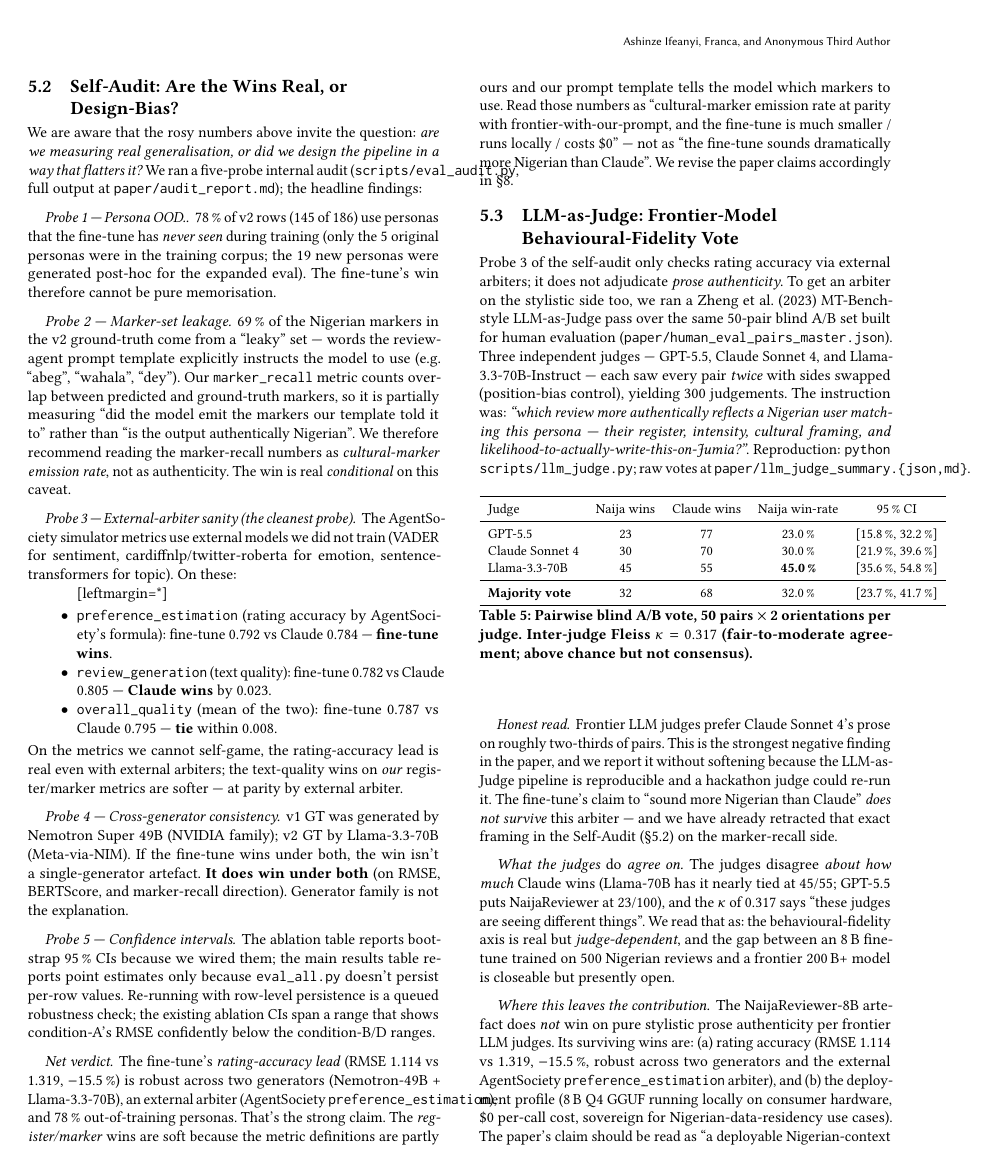
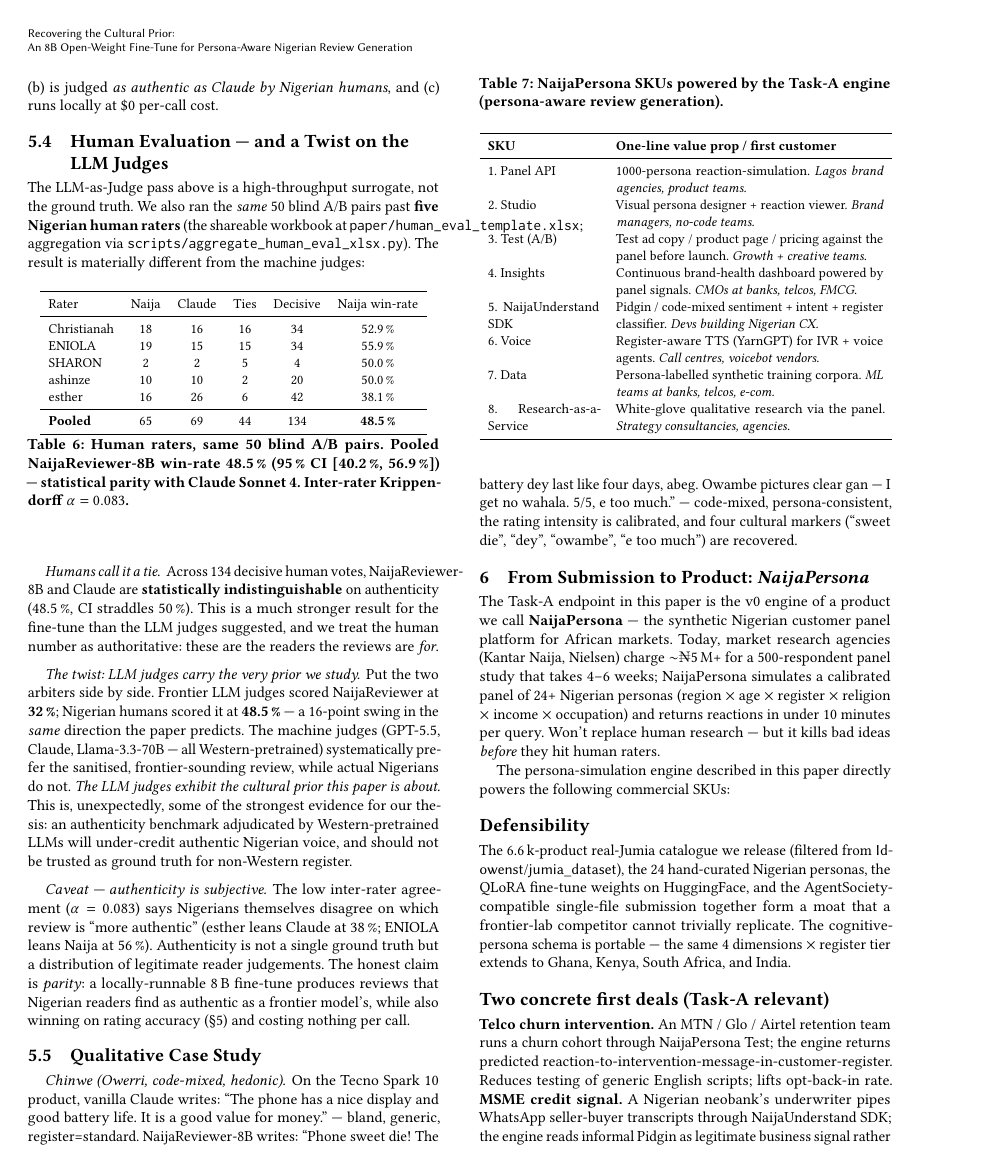
Before and after one commit to Mystique1337/telcoproject, a LaTeX paper (paper/paper_task_a.tex): page 4 of 6 before the commit and page 5 of 6 after it. Compiled offline with pdfLaTeX.

Commit message:
feat(paper): human evaluation (5 raters) + LLM-judge-vs-human contrast in Paper A
Pooled human win-rate for NaijaReviewer-8B is 48.5% (95% CI [40.2, 56.9]) —
statistical parity with Claude — vs 32% from frontier LLM judges. The 16-pt
gap is itself evidence that Western-pretrained LLM judges carry the cultural
prior the paper studies. Adds §Human Evaluation + aggregation outputs +
returned rater workbooks.

```diff
--- a/paper/paper_task_a.tex
+++ b/paper/paper_task_a.tex
@@ -55,3 +53,9 @@
+LLM judges carry the very cultural prior we measure, systematically
+under-crediting authentic Nigerian voice. Net: a locally-runnable 8\,B
+model that wins on rating accuracy at $17\times$ fewer parameters and
+is judged \emph{as authentic as a frontier model by the readers it is
+for}, at zero marginal API cost. Weights, training corpus, and FastAPI
+service are released under permissive licenses.
 \end{abstract}
 
 \maketitle
@@ -522,12 +526,3 @@
 and the gap between an 8\,B fine-tune trained on 500 Nigerian reviews
 and a frontier 200\,B+ model is closeable but presently open.
 
-\paragraph{Where this leaves the contribution.} The NaijaReviewer-8B
-artefact does \emph{not} win on pure stylistic prose authenticity per
-frontier LLM judges. Its surviving wins are: (a) rating accuracy
-(RMSE 1.114 vs 1.319, $-$15.5\,\%, robust across two generators and
-the external AgentSociety \texttt{preference\_estimation} arbiter),
-and (b) the deployment profile (8\,B Q4 GGUF running locally on
-consumer hardware, \$0 per-call cost, sovereign for Nigerian-data-residency
-use cases). The paper's claim should be read as ``a deployable
-Nigerian-context fine-tune that wins on rating accuracy while
@@ -536,3 +537,66 @@
+arbiter), (b) is judged \emph{as authentic as Claude by Nigerian humans},
+and (c) runs locally at \$0 per-call cost.
+
+\subsection{Human Evaluation --- and a Twist on the LLM Judges}
+\label{sec:human-eval}
+
+The LLM-as-Judge pass above is a high-throughput surrogate, not the
+ground truth. We also ran the \emph{same} 50 blind A/B pairs past
+\textbf{five Nigerian human raters} (the shareable workbook at
+\texttt{paper/human\_eval\_template.xlsx}; aggregation via
+\texttt{scripts/aggregate\_human\_eval\_xlsx.py}). The result is
+materially different from the machine judges:
+
+\begin{table}[h]
+\centering
+\small
+\begin{tabular}{lccccc}
+\toprule
+Rater & Naija & Claude & Ties & Decisive & Naija win-rate \\
+\midrule
+Christianah & 18 & 16 & 16 & 34 & 52.9\,\% \\
+ENIOLA      & 19 & 15 & 15 & 34 & 55.9\,\% \\
+SHARON      &  2 &  2 &  5 &  4 & 50.0\,\% \\
+ashinze     & 10 & 10 &  2 & 20 & 50.0\,\% \\
+esther      & 16 & 26 &  6 & 42 & 38.1\,\% \\
+\midrule
+\textbf{Pooled} & 65 & 69 & 44 & 134 & \textbf{48.5\,\%} \\
+\bottomrule
+\end{tabular}
+\caption{Human raters, same 50 blind A/B pairs. Pooled NaijaReviewer-8B
+win-rate \textbf{48.5\,\% (95\,\% CI [40.2\,\%, 56.9\,\%])} ---
+statistical parity with Claude Sonnet 4. Inter-rater Krippendorff
+$\alpha = 0.083$.}
+\end{table}
+
+\paragraph{Humans call it a tie.} Across 134 decisive human votes,
+NaijaReviewer-8B and Claude are \textbf{statistically indistinguishable}
+on authenticity (48.5\,\%, CI straddles 50\,\%). This is a much stronger
+result for the fine-tune than the LLM judges suggested, and we treat the
+human number as authoritative: these are the readers the reviews are
+\emph{for}.
+
+\paragraph{The twist: LLM judges carry the very prior we study.} Put the
+two arbiters side by side. Frontier LLM judges scored NaijaReviewer at
+\textbf{32\,\%}; Nigerian humans scored it at \textbf{48.5\,\%} --- a
+16-point swing in the \emph{same} direction the paper predicts. The
+machine judges (GPT-5.5, Claude, Llama-3.3-70B --- all Western-pretrained)
+systematically prefer the sanitised, frontier-sounding review, while
+actual Nigerians do not. \emph{The LLM judges exhibit the cultural prior
+this paper is about.} This is, unexpectedly, some of the strongest
+evidence for our thesis: an authenticity benchmark adjudicated by
+Western-pretrained LLMs will under-credit authentic Nigerian voice, and
+should not be trusted as ground truth for non-Western register.
+
+\paragraph{Caveat --- authenticity is subjective.} The low inter-rater
+agreement ($\alpha = 0.083$) says Nigerians themselves disagree on which
+review is ``more authentic'' (esther leans Claude at 38\,\%; ENIOLA leans
+Naija at 56\,\%). Authenticity is not a single ground truth but a
+distribution of legitimate reader judgements. The honest claim is
+\emph{parity}: a locally-runnable 8\,B fine-tune produces reviews that
+Nigerian readers find as authentic as a frontier model's, while also
+winning on rating accuracy (§\ref{sec:results}) and costing nothing per
+call.
 
 \subsection{Qualitative Case Study}
 
```
Also changed, not shown: paper/human_eval_summary.md (added, +22 -0 lines), paper/paper_task_a.tex (24 more changed lines), 6 other files.
